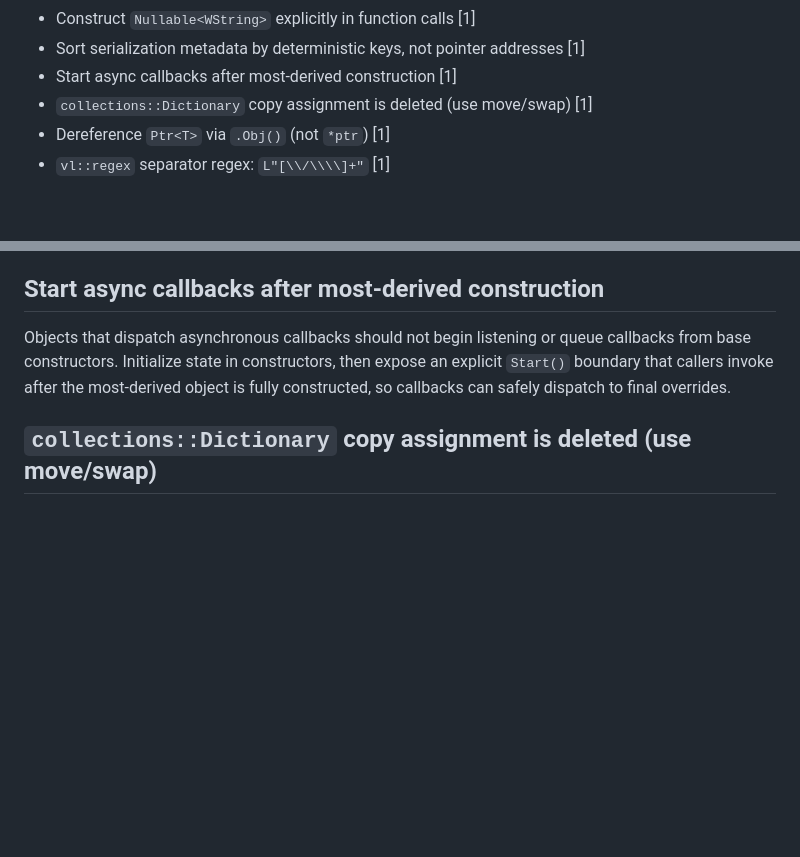
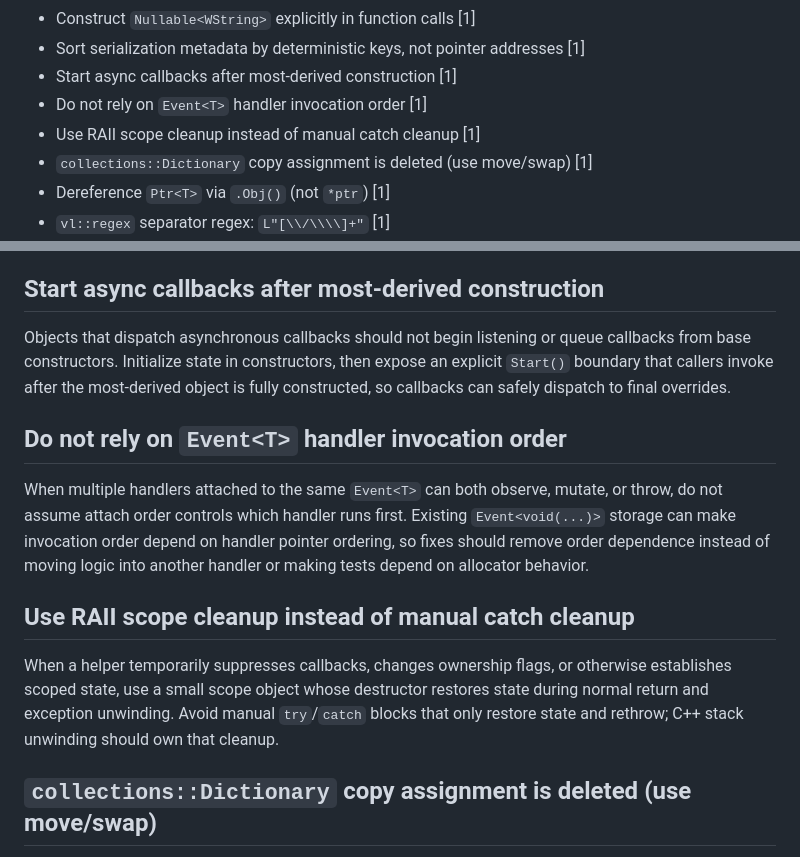
Before and after one commit to vczh-libraries/VlppRegex, a Markdown page: .github/KnowledgeBase/Learning.md, 2 parts joined by grey strips. Drawn GitHub-style; blank space fills up the shorter version.

Commit message:
Sync shared learning knowledge base

```diff
--- a/.github/KnowledgeBase/Learning.md
+++ b/.github/KnowledgeBase/Learning.md
@@ -29,6 +29,8 @@
 - Construct `Nullable<WString>` explicitly in function calls [1]
 - Sort serialization metadata by deterministic keys, not pointer addresses [1]
 - Start async callbacks after most-derived construction [1]
+- Do not rely on `Event<T>` handler invocation order [1]
+- Use RAII scope cleanup instead of manual catch cleanup [1]
 - `collections::Dictionary` copy assignment is deleted (use move/swap) [1]
 - Dereference `Ptr<T>` via `.Obj()` (not `*ptr`) [1]
 - `vl::regex` separator regex: `L"[\\/\\\\]+"` [1]
@@ -160,6 +162,14 @@ When serializing metadata into stable binary output, do not let pointer-address
 
 Objects that dispatch asynchronous callbacks should not begin listening or queue callbacks from base constructors. Initialize state in constructors, then expose an explicit `Start()` boundary that callers invoke after the most-derived object is fully constructed, so callbacks can safely dispatch to final overrides.
 
+## Do not rely on `Event<T>` handler invocation order
+
+When multiple handlers attached to the same `Event<T>` can both observe, mutate, or throw, do not assume attach order controls which handler runs first. Existing `Event<void(...)>` storage can make invocation order depend on handler pointer ordering, so fixes should remove order dependence instead of moving logic into another handler or making tests depend on allocator behavior.
+
+## Use RAII scope cleanup instead of manual catch cleanup
+
+When a helper temporarily suppresses callbacks, changes ownership flags, or otherwise establishes scoped state, use a small scope object whose destructor restores state during normal return and exception unwinding. Avoid manual `try`/`catch` blocks that only restore state and rethrow; C++ stack unwinding should own that cleanup.
+
 ## `collections::Dictionary` copy assignment is deleted (use move/swap)
 
 `collections::Dictionary` does not support copy assignment. When you need to replace one dictionary with another, use move semantics (when appropriate), or rebuild/swap explicitly instead of `a = b`.
```
